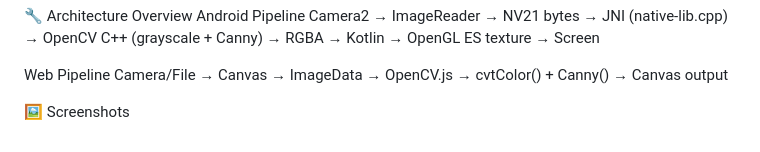
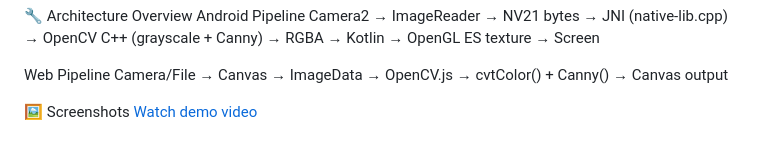
Before and after one commit to Prince0308/flam-assignment, a Markdown page: README.md, the part around one of its changes. Rendered like a GitHub page.

```diff
--- a/README.md
+++ b/README.md
@@ -154,3 +134,4 @@ Camera/File → Canvas → ImageData → OpenCV.js
     → Canvas output
 
 🖼️ Screenshots
+[Watch demo video](.)
```
Also changed, not shown: other parts of README.md (+1 -21 lines).
